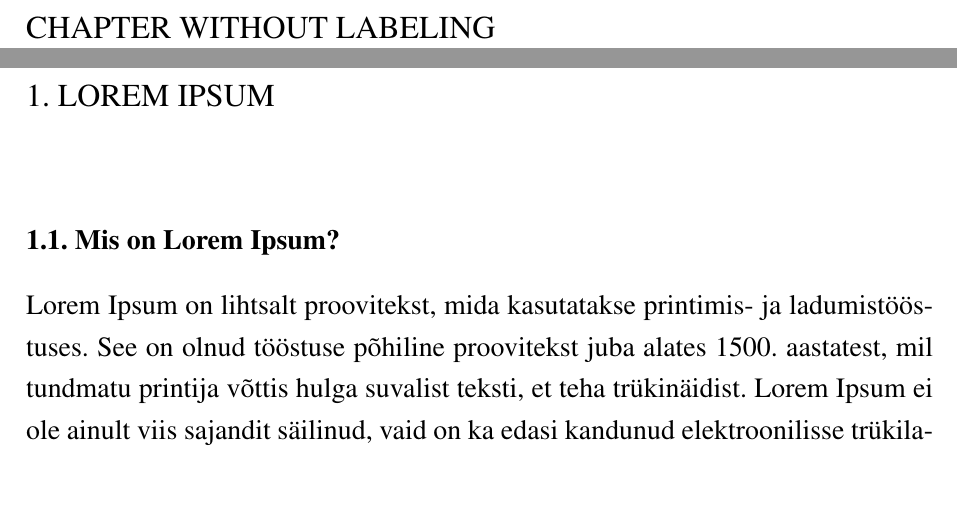
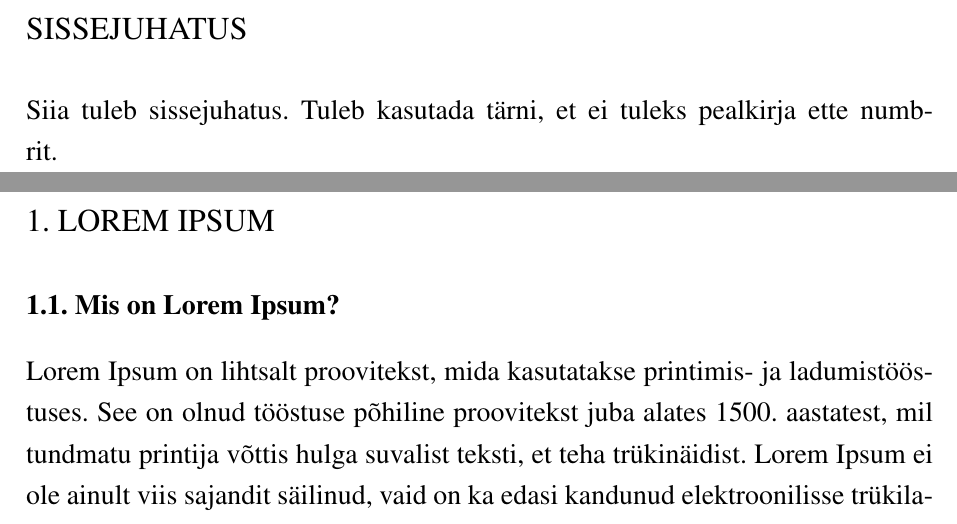
Before and after one commit to karlkask/21kuur, a LaTeX document (test.tex, which reads 21kuur.cls): two parts of pages 2 and 3 of 4, joined at a grey line, cut at the place of the change, the shorter picture padded with empty space. Compiled offline with pdfLaTeX.

Commit message:
Chapter title spacing.

```diff
--- a/21kuur.cls
+++ b/21kuur.cls
@@ -115,6 +115,11 @@
 	{\uppercase} % Code before title body
 	[]
 
+\titlespacing{\chapter}
+	{0pt} % Left
+	{*0} % Vertical before
+	{*2} % Vertical after
+
 % Section title styling
 \titleformat{\section}[hang]
 	{\fontsize{14pt}{16.8pt}\selectfont\bfseries}
--- a/test.tex
+++ b/test.tex
@@ -9,7 +9,8 @@
 \date{Oktoober 2013}
 \maketitle
 
-\chapter*{Chapter without labeling}
+\chapter*{Sissejuhatus}
+Siia tuleb sissejuhatus. Tuleb kasutada tärni, et ei tuleks pealkirja ette numbrit.
 
 
 \chapter{Lorem Ipsum}
```
